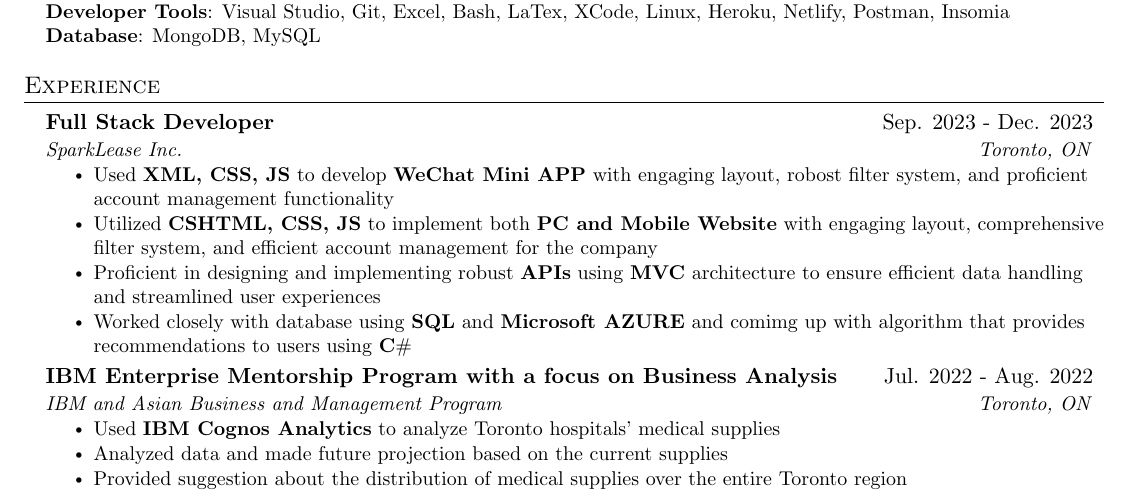
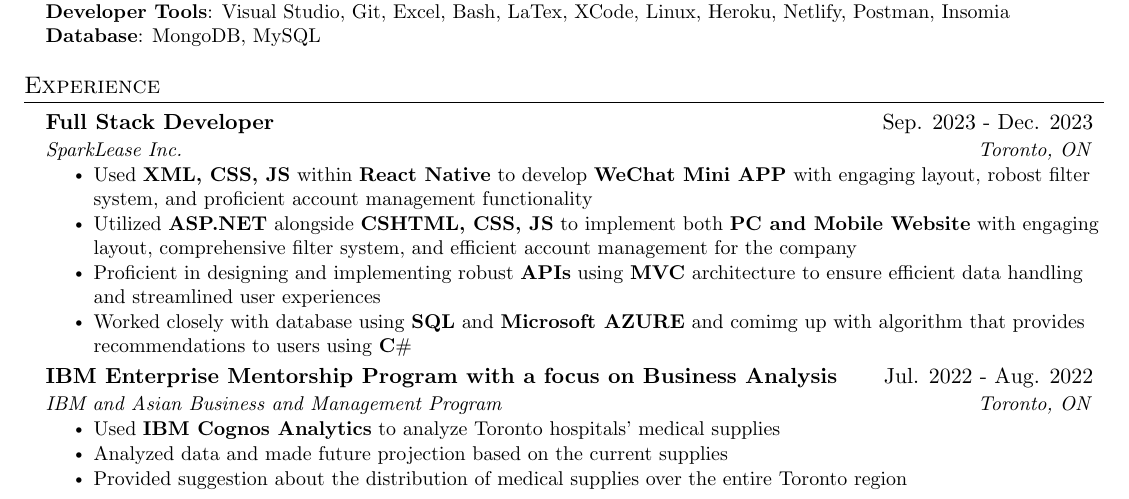
Before and after one commit to ThomasLiuuu/Resume, a LaTeX CV (resume.tex): part of the page, cut so that both start at the same text. Compiled offline with pdfLaTeX.

Commit message:
edit some sparklease discription

```diff
--- a/resume.tex
+++ b/resume.tex
@@ -107,7 +107,7 @@
  \begin{itemize}[leftmargin=0.15in, label={}]
     \small{\item{
      \textbf{Languages}{: C/C++, Python, HTML/CSS, JavaScript: TypeScript, SQL, PowerBI, R, React, C$\#$, DrRacket} \\
-     \textbf{Frameworks}{: Node.js, React.js, Express.js, Bootstrap, JSON, SCSS, JQuery, ASP.NET} \\
+     \textbf{Frameworks}{: Node.js, React.js, Express.js, Bootstrap, JSON, SCSS, React Native, JQuery, ASP.NET} \\
      \textbf{Developer Tools}{: Visual Studio, Git, Excel, Bash, LaTex, XCode, Linux, Heroku, Netlify, Postman, Insomia} \\
      \textbf{Database}{: MongoDB, MySQL}\\
     }}
@@ -121,8 +121,8 @@
       {Full Stack Developer}{Sep. 2023 - Dec. 2023}
       {\href{https://www.sparklease.com/en/Home/Index}{SparkLease Inc.}}{Toronto, ON}
       \resumeItemListStart
-        \resumeItem{Used \textbf{XML, CSS, JS} to develop \textbf{WeChat Mini APP} with engaging layout, robost filter system, and proficient account management functionality}
-        \resumeItem{Utilized \textbf{CSHTML, CSS, JS} to implement both \textbf{PC and Mobile Website} with engaging layout, comprehensive filter system, and efficient account management for the company}
+        \resumeItem{Used \textbf{XML, CSS, JS} within \textbf{React Native} to develop \textbf{WeChat Mini APP} with engaging layout, robost filter system, and proficient account management functionality}
+        \resumeItem{Utilized \textbf{ASP.NET} alongside \textbf{CSHTML, CSS, JS} to implement both \textbf{PC and Mobile Website} with engaging layout, comprehensive filter system, and efficient account management for the company}
         \resumeItem{Proficient in designing and implementing robust \textbf{APIs} using \textbf{MVC} architecture to ensure efficient data handling and streamlined user experiences}
         \resumeItem{Worked closely with database using \textbf{SQL} and \textbf{Microsoft AZURE} and comimg up with algorithm that provides recommendations to users using \textbf{C$\#$}}
       \resumeItemListEnd
```
Also changed, not shown: resume.pdf.
